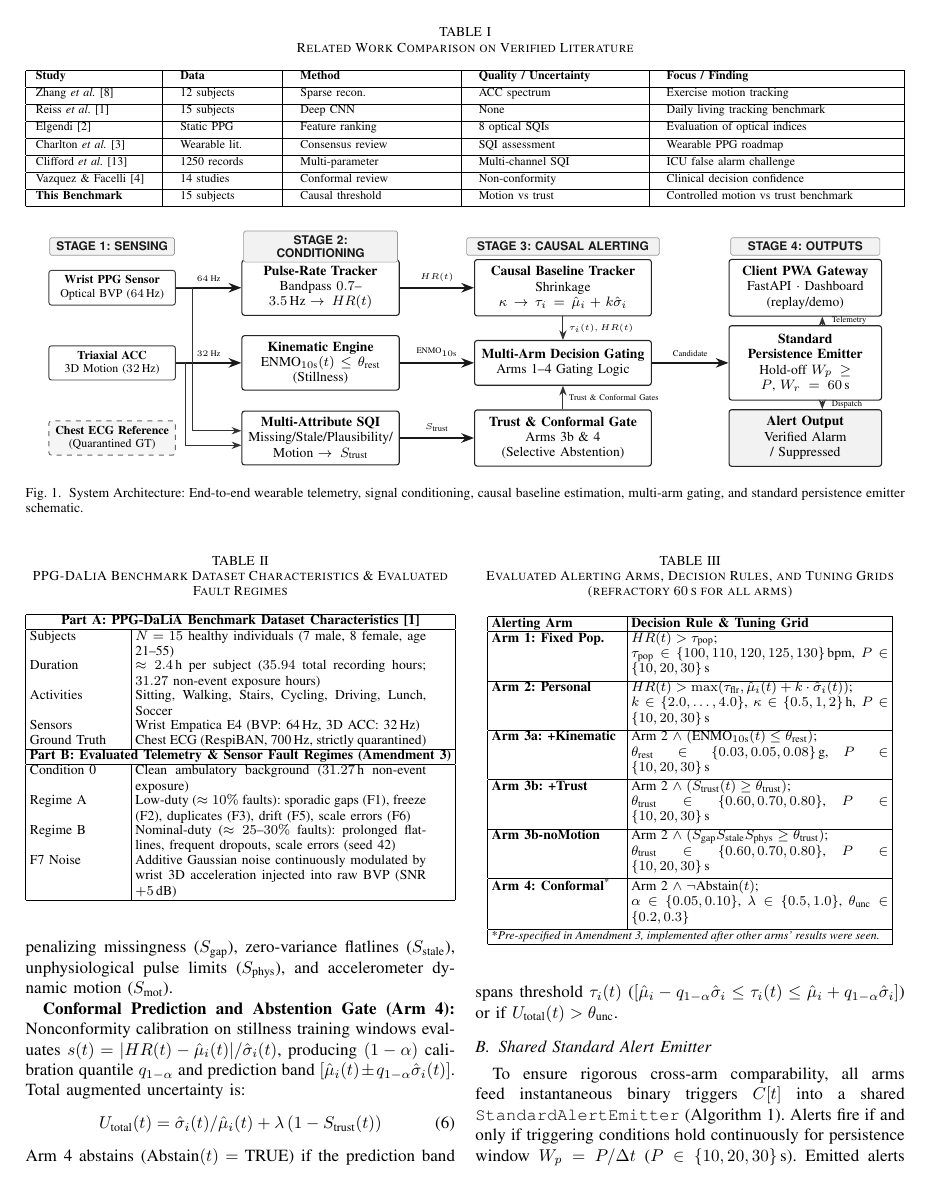
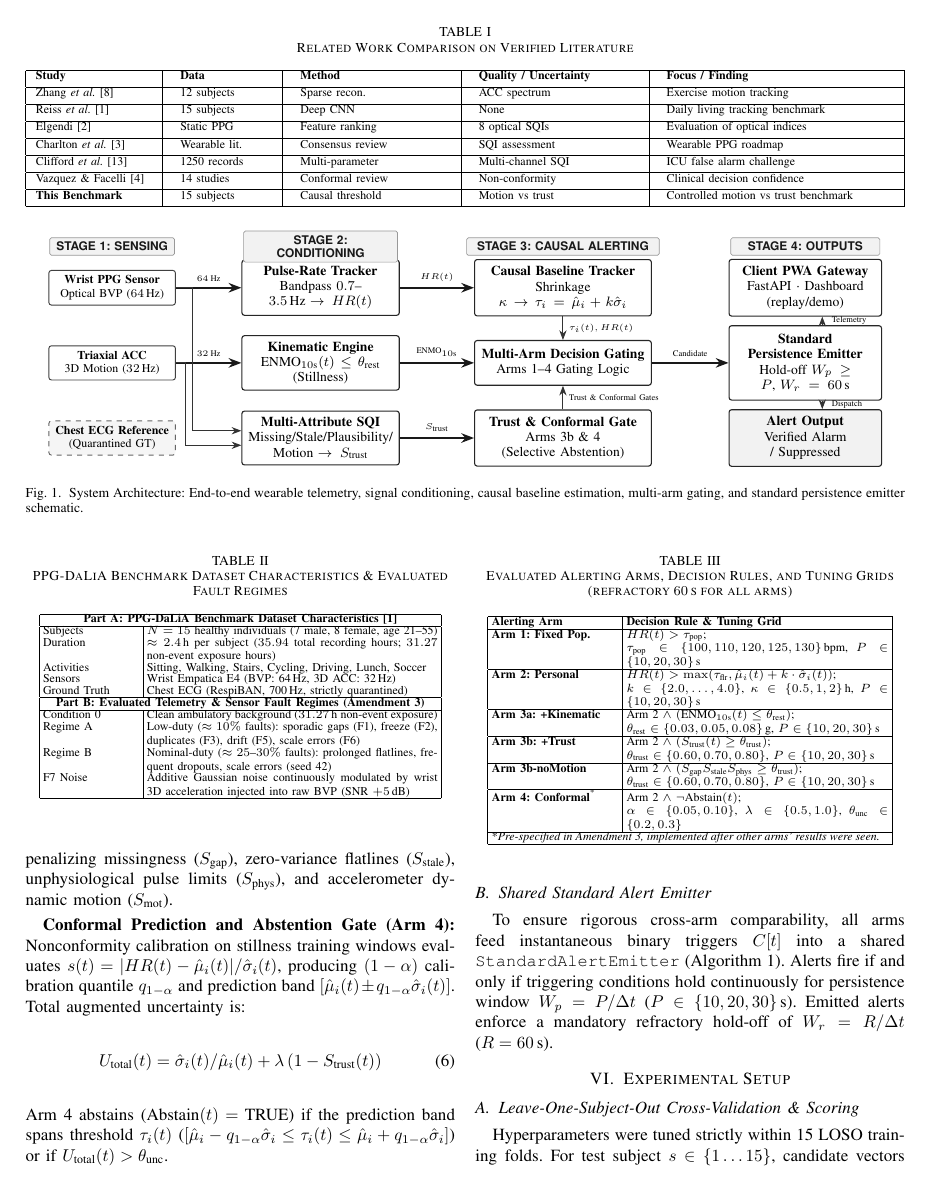
Before and after one commit to tejamarisetti/vitasense-health-tracker, a LaTeX paper (paper/conference_paper.tex, which reads paper/tables/tab_alerting_arms.tex, paper/tables/tab_dataset_and_faults.tex, paper/tables/tab_paired_comparison.tex): page 3 of 6. The pictures show the PDF file paper/conference_paper.pdf that the author committed with the source.

Commit message:
style(paper): polish final camera-ready paper, approx regime labels, and citations

```diff
--- a/paper/tables/tab_alerting_arms.tex
+++ b/paper/tables/tab_alerting_arms.tex
@@ -2,24 +2,24 @@
 \caption{Evaluated Alerting Arms, Decision Rules, and Tuning Grids (refractory $60$\,s for all arms)}
 \label{tab:alerting_arms}
 \centering
-\footnotesize
-\renewcommand{\arraystretch}{0.95}
+\scriptsize
+\renewcommand{\arraystretch}{0.85}
 \setlength{\tabcolsep}{2.5pt}
-\begin{tabular}{|p{2.7cm}|p{5.3cm}|}
+\begin{tabular}{|p{2.6cm}|p{5.4cm}|}
 \hline
 \textbf{Alerting Arm} & \textbf{Decision Rule \& Tuning Grid} \\
 \hline
-\textbf{Arm 1: Fixed Pop.} & $HR(t) > \tau_{\text{pop}}$;\newline $\tau_{\text{pop}} \in \{100, 110, 120, 125, 130\}$\,bpm, $P \in \{10, 20, 30\}$\,s \\[2pt]
+\textbf{Arm 1: Fixed Pop.} & $HR(t) > \tau_{\text{pop}}$;\newline $\tau_{\text{pop}} \in \{100, 110, 120, 125, 130\}$\,bpm, $P \in \{10, 20, 30\}$\,s \\
 \hline
-\textbf{Arm 2: Personal} & $HR(t) > \max(\tau_{\text{flr}}, \hat{\mu}_i(t) + k \cdot \hat{\sigma}_i(t))$;\newline $k \in \{2.0, \dots, 4.0\}$, $\kappa \in \{0.5, 1, 2\}$\,h, $P \in \{10, 20, 30\}$\,s \\[2pt]
+\textbf{Arm 2: Personal} & $HR(t) > \max(\tau_{\text{flr}}, \hat{\mu}_i(t) + k \cdot \hat{\sigma}_i(t))$;\newline $k \in \{2.0, \dots, 4.0\}$, $\kappa \in \{0.5, 1, 2\}$\,h, $P \in \{10, 20, 30\}$\,s \\
 \hline
-\textbf{Arm 3a: +Kinematic} & Arm 2 $\land\; (\text{ENMO}_{10\text{s}}(t) \le \theta_{\text{rest}})$;\newline $\theta_{\text{rest}} \in \{0.03, 0.05, 0.08\}$\,g, $P \in \{10, 20, 30\}$\,s \\[2pt]
+\textbf{Arm 3a: +Kinematic} & Arm 2 $\land\; (\text{ENMO}_{10\text{s}}(t) \le \theta_{\text{rest}})$;\newline $\theta_{\text{rest}} \in \{0.03, 0.05, 0.08\}$\,g, $P \in \{10, 20, 30\}$\,s \\
 \hline
-\textbf{Arm 3b: +Trust} & Arm 2 $\land\; (S_{\text{trust}}(t) \ge \theta_{\text{trust}})$;\newline $\theta_{\text{trust}} \in \{0.60, 0.70, 0.80\}$, $P \in \{10, 20, 30\}$\,s \\[2pt]
+\textbf{Arm 3b: +Trust} & Arm 2 $\land\; (S_{\text{trust}}(t) \ge \theta_{\text{trust}})$;\newline $\theta_{\text{trust}} \in \{0.60, 0.70, 0.80\}$, $P \in \{10, 20, 30\}$\,s \\
 \hline
-\textbf{Arm 3b-noMotion} & Arm 2 $\land\; (S_{\text{gap}} S_{\text{stale}} S_{\text{phys}} \ge \theta_{\text{trust}})$;\newline $\theta_{\text{trust}} \in \{0.60, 0.70, 0.80\}$, $P \in \{10, 20, 30\}$\,s \\[2pt]
+\textbf{Arm 3b-noMotion} & Arm 2 $\land\; (S_{\text{gap}} S_{\text{stale}} S_{\text{phys}} \ge \theta_{\text{trust}})$;\newline $\theta_{\text{trust}} \in \{0.60, 0.70, 0.80\}$, $P \in \{10, 20, 30\}$\,s \\
 \hline
-\textbf{Arm 4: Conformal}\textsuperscript{*} & Arm 2 $\land\; \neg \text{Abstain}(t)$;\newline $\alpha \in \{0.05, 0.10\}$, $\lambda \in \{0.5, 1.0\}$, $\theta_{\text{unc}} \in \{0.2, 0.3\}$ \\[2pt]
+\textbf{Arm 4: Conformal}\textsuperscript{*} & Arm 2 $\land\; \neg \text{Abstain}(t)$;\newline $\alpha \in \{0.05, 0.10\}$, $\lambda \in \{0.5, 1.0\}$, $\theta_{\text{unc}} \in \{0.2, 0.3\}$ \\
 \hline
 \multicolumn{2}{|p{8.0cm}|}{\scriptsize *\textit{Pre-specified in Amendment 3, implemented after other arms' results were seen.}} \\
 \hline
--- a/paper/tables/tab_dataset_and_faults.tex
+++ b/paper/tables/tab_dataset_and_faults.tex
@@ -2,9 +2,9 @@
 \caption{PPG-DaLiA Benchmark Dataset Characteristics \& Evaluated Fault Regimes}
 \label{tab:dataset_and_faults}
 \centering
-\footnotesize
-\renewcommand{\arraystretch}{0.95}
-\setlength{\tabcolsep}{2.5pt}
+\scriptsize
+\renewcommand{\arraystretch}{0.80}
+\setlength{\tabcolsep}{2.0pt}
 \begin{tabular}{|p{2.0cm}|p{6.0cm}|}
 \hline
 \multicolumn{2}{|c|}{\textbf{Part A: PPG-DaLiA Benchmark Dataset Characteristics \cite{ref_reiss_dalia}}} \\
--- a/paper/tables/tab_paired_comparison.tex
+++ b/paper/tables/tab_paired_comparison.tex
@@ -2,16 +2,15 @@
 \caption{Paired Statistical Comparison: Arm 3b vs Arm 3a}
 \label{tab:paired_comparison}
 \centering
-\footnotesize
-\renewcommand{\arraystretch}{0.95}
-\setlength{\tabcolsep}{3.2pt}
+\scriptsize
+\setlength{\tabcolsep}{2.5pt}
 \begin{tabular}{|l|c|c|c|c|}
 \hline
 \textbf{Condition} & \textbf{Mean $\Delta$} & \textbf{95\% Boot. CI} & \textbf{Wilcoxon $W$} & \textbf{$p$-val} \\
 \hline
 Condition 0 (Clean)    & +0.13 & [-0.54, +0.89] &  31.0 & 0.86 \\
-Regime A ($\approx 10\%$)       & +0.05 & [-0.66, +0.82] &  40.0 & 0.70 \\
-Regime B ($\approx 25\text{--}30\%$)   & -0.04 & [-0.78, +0.69] &  52.0 & 0.98 \\
+Regime A ($\approx$10\%) & +0.05 & [-0.66, +0.82] &  40.0 & 0.70 \\
+Regime B ($\approx$25--30\%) & -0.04 & [-0.78, +0.69] &  52.0 & 0.98 \\
 F7 (Optical Noise)     & -0.49 & [-1.47, +0.38] &  17.0 & 0.28 \\
 \hline
 \end{tabular}
--- a/paper/tables/tab_strata.tex
+++ b/paper/tables/tab_strata.tex
@@ -3,8 +3,7 @@
 \label{tab:strata}
 \centering
 \scriptsize
-\renewcommand{\arraystretch}{0.90}
-\setlength{\tabcolsep}{2.2pt}
+\setlength{\tabcolsep}{1.8pt}
 \begin{tabular}{|l|l|c|c|c|c|c|}
 \hline
 \textbf{Condition} & \textbf{Stratum} & \textbf{Arm 1} & \textbf{Arm 2} & \textbf{Arm 3a} & \textbf{Arm 3b} & \textbf{3b-nM} \\
@@ -13,11 +12,11 @@ Cond 0 (Clean)   & All-15      & 91.1/3.2 & 80.4/5.7 & 80.4/1.5 & 79.5/1.7 & 79.
                  & without S5  & 90.7/2.9 & 79.6/5.3 & 79.6/1.4 & 78.7/1.7 & 78.7/2.9 \\
                  & S5/6/11 (3) & 100.0/9.4 & 94.4/16.1 & 94.4/5.1 & 94.4/3.9 & 94.4/6.7 \\
 \hline
-Reg A ($\approx 10\%$)    & All-15      & 91.1/3.6 & 80.4/6.1 & 80.4/1.6 & 79.5/1.8 & 79.5/3.1 \\
+Reg A ($\approx$10\%) & All-15      & 91.1/3.6 & 80.4/6.1 & 80.4/1.6 & 79.5/1.8 & 79.5/3.1 \\
                  & without S5  & 90.7/3.3 & 79.6/5.5 & 79.6/1.4 & 78.7/1.8 & 78.7/3.0 \\
                  & S5/6/11 (3) & 100.0/9.8 & 94.4/17.1 & 94.4/5.5 & 94.4/4.1 & 94.4/7.2 \\
 \hline
-Reg B ($\approx 30\%$)    & All-15      & 91.1/4.5 & 75.9/7.2 & 75.9/2.3 & 75.0/2.4 & 75.0/3.6 \\
+Reg B ($\approx$30\%) & All-15      & 91.1/4.5 & 75.9/7.2 & 75.9/2.3 & 75.0/2.4 & 75.0/3.6 \\
                  & without S5  & 90.7/4.1 & 75.0/6.4 & 75.0/2.2 & 74.1/2.3 & 74.1/3.5 \\
                  & S5/6/11 (3) & 100.0/10.2 & 94.4/18.8 & 94.4/5.9 & 94.4/4.3 & 94.4/7.2 \\
 \hline
```
Also changed, not shown: paper/NUMBERS_PROVENANCE.csv (+0 -7 lines), paper/conference_paper.tex (+7 -7 lines), paper/tables/tab_amendments.tex (+4 -4 lines), paper/tables/tab_combined_metrics.tex (+4 -4 lines), paper/conference_paper.pdf, paper/figures/fig_arm1_sensitivity.pdf, paper/figures/fig_forest_plot_3b_vs_3a.pdf, paper/figures/fig_persubject_fahr.pdf, paper/figures/fig_recall_vs_fahr.pdf, 1 other file.
